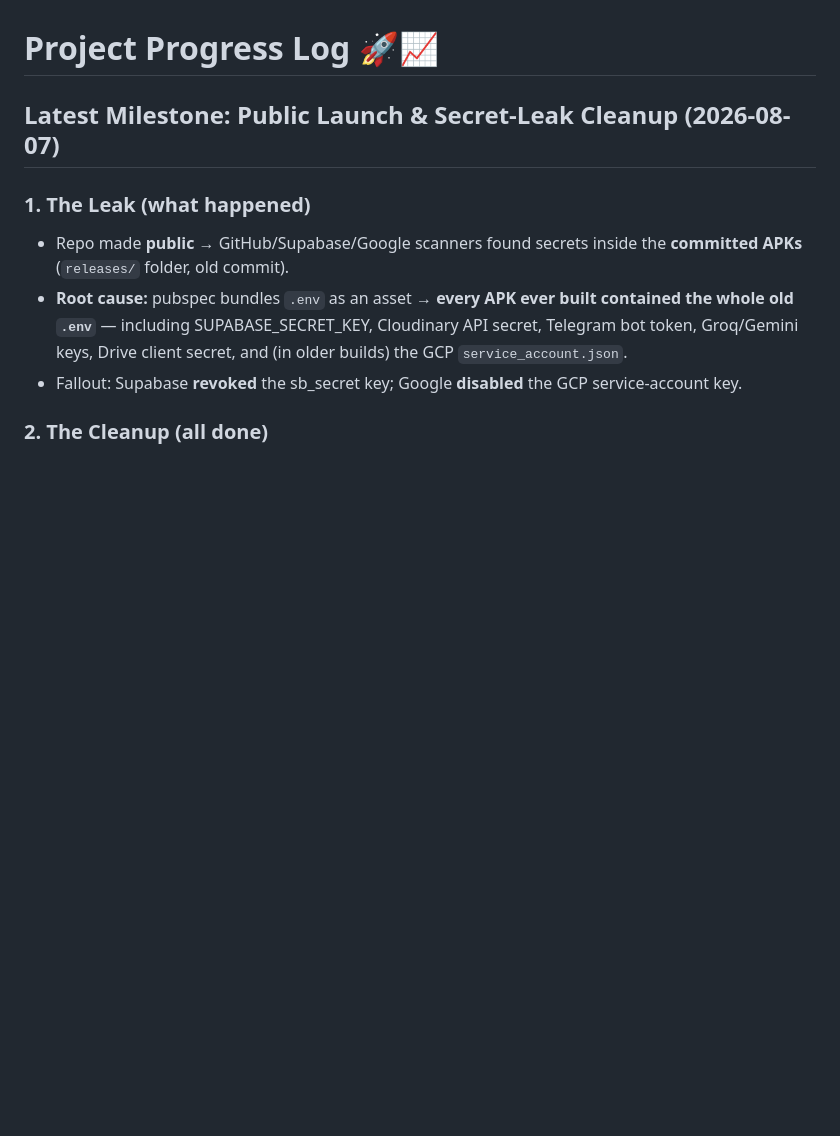
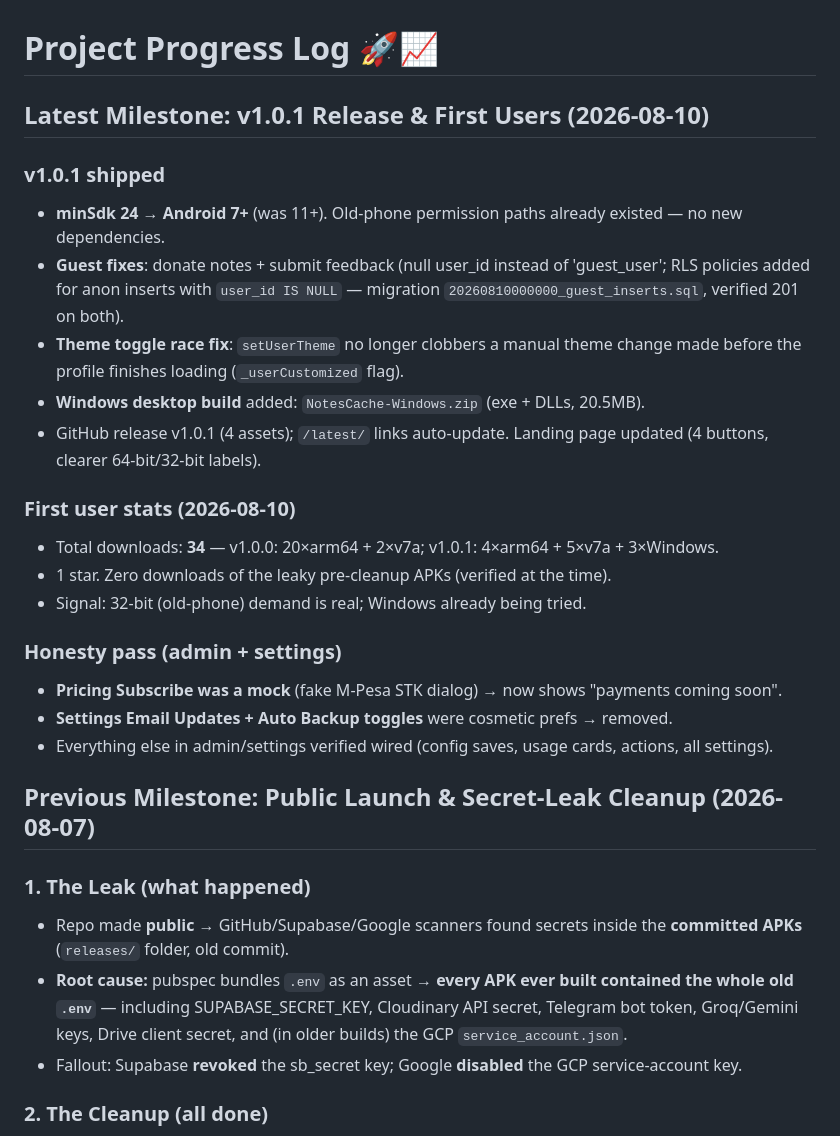
Before and after one commit to Error-code22/notes_cache, a Markdown page: progress.md, the part around the change. Rendered like a GitHub page; blank space fills up the shorter version.

Commit message:
docs: v1.0.1 release, first user stats (34 downloads), honesty pass

```diff
--- a/progress.md
+++ b/progress.md
@@ -1,6 +1,25 @@
 # Project Progress Log 🚀📈
 
-## Latest Milestone: Public Launch & Secret-Leak Cleanup (2026-08-07)
+## Latest Milestone: v1.0.1 Release & First Users (2026-08-10)
+
+### v1.0.1 shipped
+- **minSdk 24 → Android 7+** (was 11+). Old-phone permission paths already existed — no new dependencies.
+- **Guest fixes**: donate notes + submit feedback (null user_id instead of 'guest_user'; RLS policies added for anon inserts with `user_id IS NULL` — migration `20260810000000_guest_inserts.sql`, verified 201 on both).
+- **Theme toggle race fix**: `setUserTheme` no longer clobbers a manual theme change made before the profile finishes loading (`_userCustomized` flag).
+- **Windows desktop build** added: `NotesCache-Windows.zip` (exe + DLLs, 20.5MB).
+- GitHub release v1.0.1 (4 assets); `/latest/` links auto-update. Landing page updated (4 buttons, clearer 64-bit/32-bit labels).
+
+### First user stats (2026-08-10)
+- Total downloads: **34** — v1.0.0: 20×arm64 + 2×v7a; v1.0.1: 4×arm64 + 5×v7a + 3×Windows.
+- 1 star. Zero downloads of the leaky pre-cleanup APKs (verified at the time).
+- Signal: 32-bit (old-phone) demand is real; Windows already being tried.
+
+### Honesty pass (admin + settings)
+- **Pricing Subscribe was a mock** (fake M-Pesa STK dialog) → now shows "payments coming soon".
+- **Settings Email Updates + Auto Backup toggles** were cosmetic prefs → removed.
+- Everything else in admin/settings verified wired (config saves, usage cards, actions, all settings).
+
+## Previous Milestone: Public Launch & Secret-Leak Cleanup (2026-08-07)
 
 ### 1. The Leak (what happened)
 - Repo made **public** → GitHub/Supabase/Google scanners found secrets inside the **committed APKs** (`releases/` folder, old commit).
```
